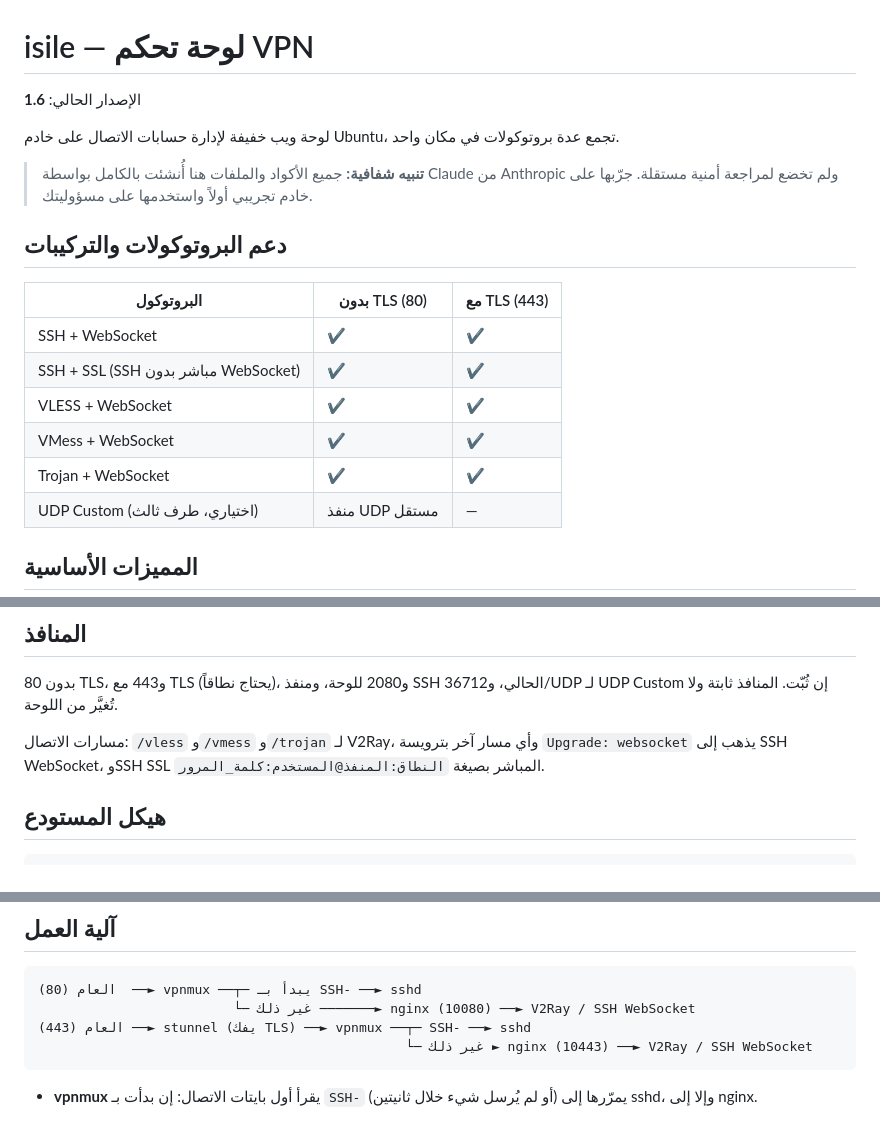
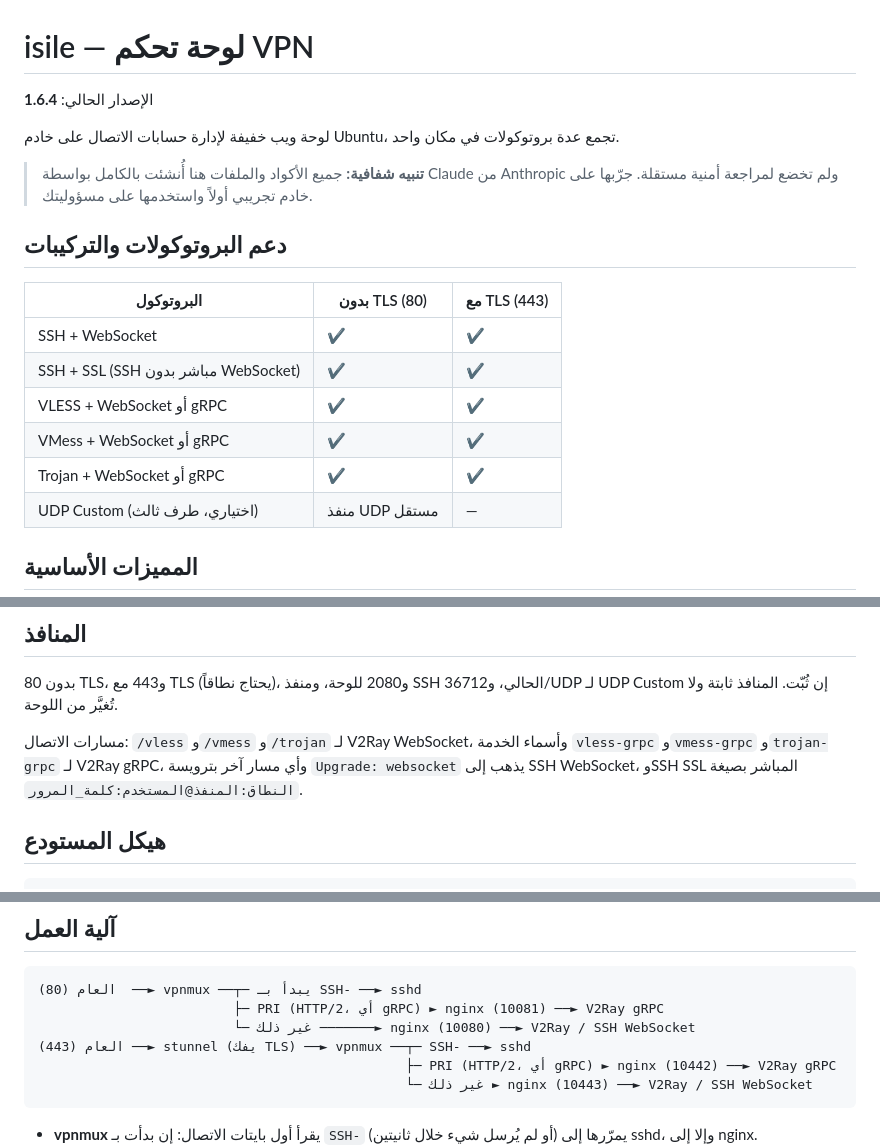
Before and after one commit to tamaa-pro/isile, a Markdown page: README.md, 3 parts joined by grey strips. GitHub-like rendering; blank space fills up the shorter version.

````diff
--- a/README.md
+++ b/README.md
@@ -1,6 +1,6 @@
 # isile — لوحة تحكم VPN
 
-الإصدار الحالي: **1.6**
+الإصدار الحالي: **1.6.4**
 
 لوحة ويب خفيفة لإدارة حسابات الاتصال على خادم Ubuntu، تجمع عدة بروتوكولات في مكان واحد.
 
@@ -12,9 +12,9 @@
 |---|---|---|
 | SSH + WebSocket | ✔ | ✔ |
 | SSH + SSL (SSH مباشر بدون WebSocket) | ✔ | ✔ |
-| VLESS + WebSocket | ✔ | ✔ |
-| VMess + WebSocket | ✔ | ✔ |
-| Trojan + WebSocket | ✔ | ✔ |
+| VLESS + WebSocket أو gRPC | ✔ | ✔ |
+| VMess + WebSocket أو gRPC | ✔ | ✔ |
+| Trojan + WebSocket أو gRPC | ✔ | ✔ |
 | UDP Custom (اختياري، طرف ثالث) | منفذ UDP مستقل | — |
 
 
@@ -55,7 +55,7 @@ bash <(curl -fsSL https://raw.githubusercontent.com/tamaa-pro/isile/main/install
 
 80 بدون TLS، و443 مع TLS (يحتاج نطاقاً)، و2080 للوحة، ومنفذ SSH الحالي، و36712/UDP لـ UDP Custom إن ثُبّت. المنافذ ثابتة ولا تُغيَّر من اللوحة.
 
-مسارات الاتصال: `/vless` و`/vmess` و`/trojan` لـ V2Ray، وأي مسار آخر بترويسة `Upgrade: websocket` يذهب إلى SSH WebSocket، وSSH SSL المباشر بصيغة `النطاق:المنفذ@المستخدم:كلمة_المرور`.
+مسارات الاتصال: `/vless` و`/vmess` و`/trojan` لـ V2Ray WebSocket، وأسماء الخدمة `vless-grpc` و`vmess-grpc` و`trojan-grpc` لـ V2Ray gRPC، وأي مسار آخر بترويسة `Upgrade: websocket` يذهب إلى SSH WebSocket، وSSH SSL المباشر بصيغة `النطاق:المنفذ@المستخدم:كلمة_المرور`.
 
 ## هيكل المستودع
 
@@ -94,8 +94,10 @@ isile/
 
 ```
 العام (80)  ──► vpnmux ──┬─ يبدأ بـ SSH- ──► sshd
+                         ├─ PRI (HTTP/2، أي gRPC) ► nginx (10081) ──► V2Ray gRPC
                          └─ غير ذلك ───────► nginx (10080) ──► V2Ray / SSH WebSocket
 العام (443) ──► stunnel (يفك TLS) ──► vpnmux ──┬─ SSH- ──► sshd
+                                               ├─ PRI (HTTP/2، أي gRPC) ► nginx (10442) ──► V2Ray gRPC
                                                └─ غير ذلك ► nginx (10443) ──► V2Ray / SSH WebSocket
 ```
 
````
Also changed, not shown: other parts of README.md (+1 -0 lines).
